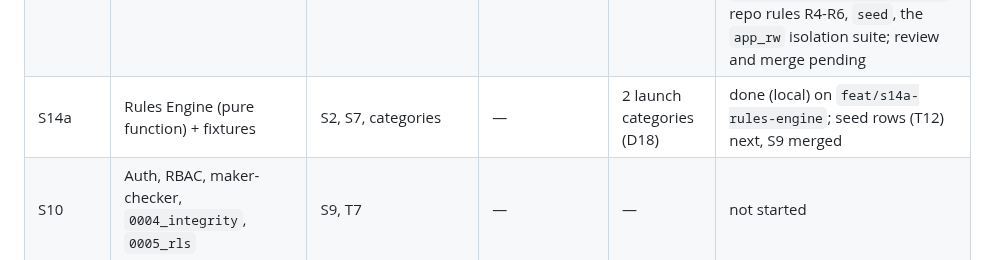
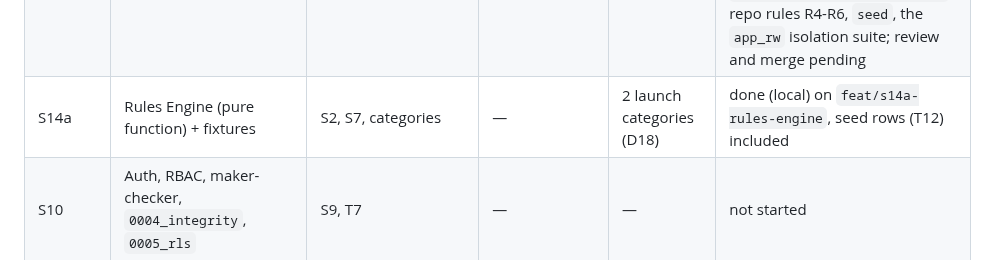
Before and after one commit to maniacultasset/ai-marketplace-os, a Markdown page: docs/PHASES.md, the part around the change. Rendered like a GitHub page.

Commit message:
docs(s14a): phases row now includes the T12 seed rows

```diff
--- a/docs/PHASES.md
+++ b/docs/PHASES.md
@@ -63,7 +63,7 @@ Every step runs locally on Docker PostgreSQL 17 + pgvector; Cloud SQL is for sta
 | S4 | OpenTofu: import, KMS, GCS, secrets, WIF, audit, Scheduler, `deploy-staging.yml` | S1, P0-U8, EP dec. 15 | written and checked locally (`tofu fmt -check`, `tofu validate`); `tofu plan`/`apply` by the user after billing (P10) | GCP billing | not started |
 | S11 | Observability spine | S8 | — | Sentry DSN (D18) | not started |
 | S9 | Repository guard, isolation gate, seed | S7, S8 | — | — | built (local) on `feat/s9-repository-guard`: `TenantScoped`, the guard and `AppSession`, `unit_of_work` + GUCs, read-only `platform_scope`, `TenantScopedRepository`, `BrandChunkRepository.search`, repo rules R4-R6, `seed`, the `app_rw` isolation suite; review and merge pending |
-| S14a | Rules Engine (pure function) + fixtures | S2, S7, categories | — | 2 launch categories (D18) | done (local) on `feat/s14a-rules-engine`; seed rows (T12) next, S9 merged |
+| S14a | Rules Engine (pure function) + fixtures | S2, S7, categories | — | 2 launch categories (D18) | done (local) on `feat/s14a-rules-engine`, seed rows (T12) included |
 | S10 | Auth, RBAC, maker-checker, `0004_integrity`, `0005_rls` | S9, T7 | — | — | not started |
 | S25 | Prod via OpenTofu, `deploy-prod.yml`, `v0.1.0`, rollback + PITR drills | S4, domain | — | billing, domain | not started |
 | S12 | Walking skeleton over TLS | S10, S11, S4, DNS | — | billing, domain | not started |
```
